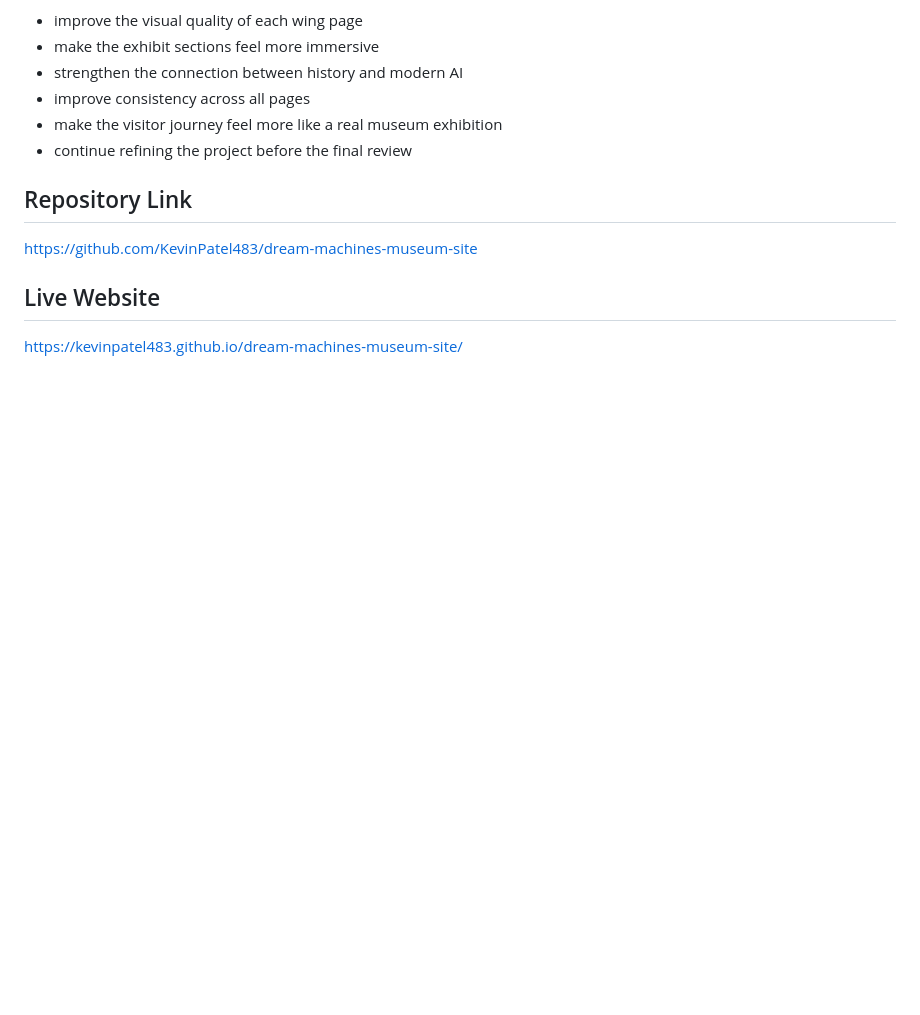
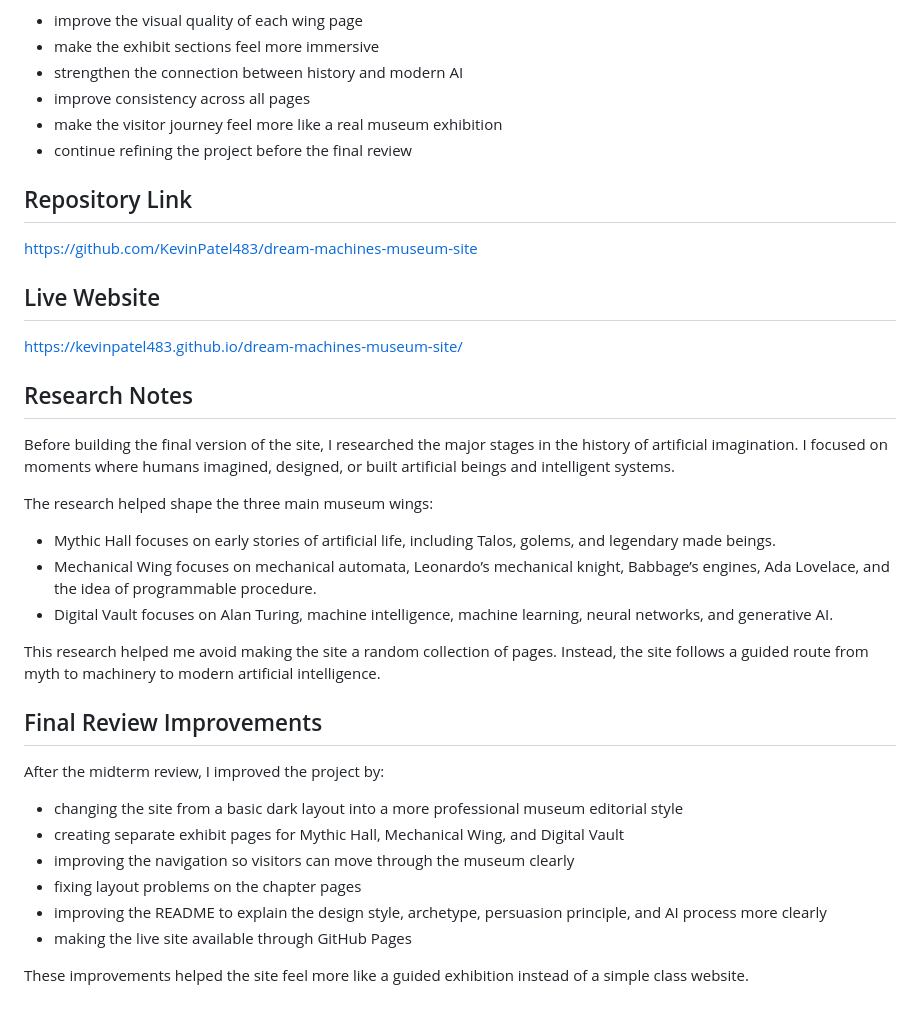
Before and after one commit to KevinPatel483/dream-machines-museum-site, a Markdown page: README.md, the part around the change. Rendered like a GitHub page; blank space fills up the shorter version.

Commit message:
Add research and final review notes

```diff
--- a/README.md
+++ b/README.md
@@ -90,3 +90,28 @@ https://github.com/KevinPatel483/dream-machines-museum-site
 ## Live Website
 
 https://kevinpatel483.github.io/dream-machines-museum-site/
+
+## Research Notes
+
+Before building the final version of the site, I researched the major stages in the history of artificial imagination. I focused on moments where humans imagined, designed, or built artificial beings and intelligent systems.
+
+The research helped shape the three main museum wings:
+
+- Mythic Hall focuses on early stories of artificial life, including Talos, golems, and legendary made beings.
+- Mechanical Wing focuses on mechanical automata, Leonardo’s mechanical knight, Babbage’s engines, Ada Lovelace, and the idea of programmable procedure.
+- Digital Vault focuses on Alan Turing, machine intelligence, machine learning, neural networks, and generative AI.
+
+This research helped me avoid making the site a random collection of pages. Instead, the site follows a guided route from myth to machinery to modern artificial intelligence.
+
+## Final Review Improvements
+
+After the midterm review, I improved the project by:
+
+- changing the site from a basic dark layout into a more professional museum editorial style
+- creating separate exhibit pages for Mythic Hall, Mechanical Wing, and Digital Vault
+- improving the navigation so visitors can move through the museum clearly
+- fixing layout problems on the chapter pages
+- improving the README to explain the design style, archetype, persuasion principle, and AI process more clearly
+- making the live site available through GitHub Pages
+
+These improvements helped the site feel more like a guided exhibition instead of a simple class website.
```
